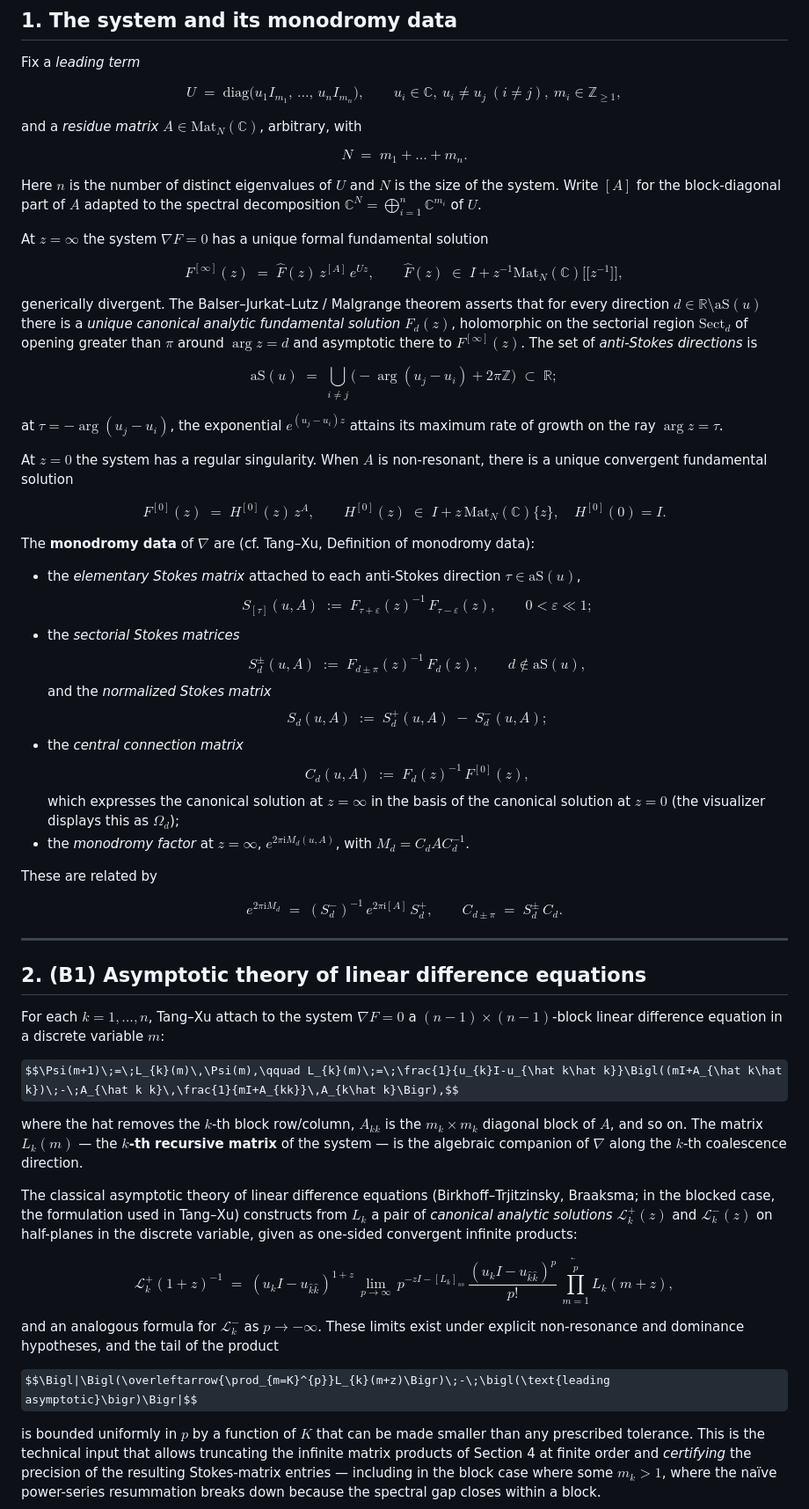
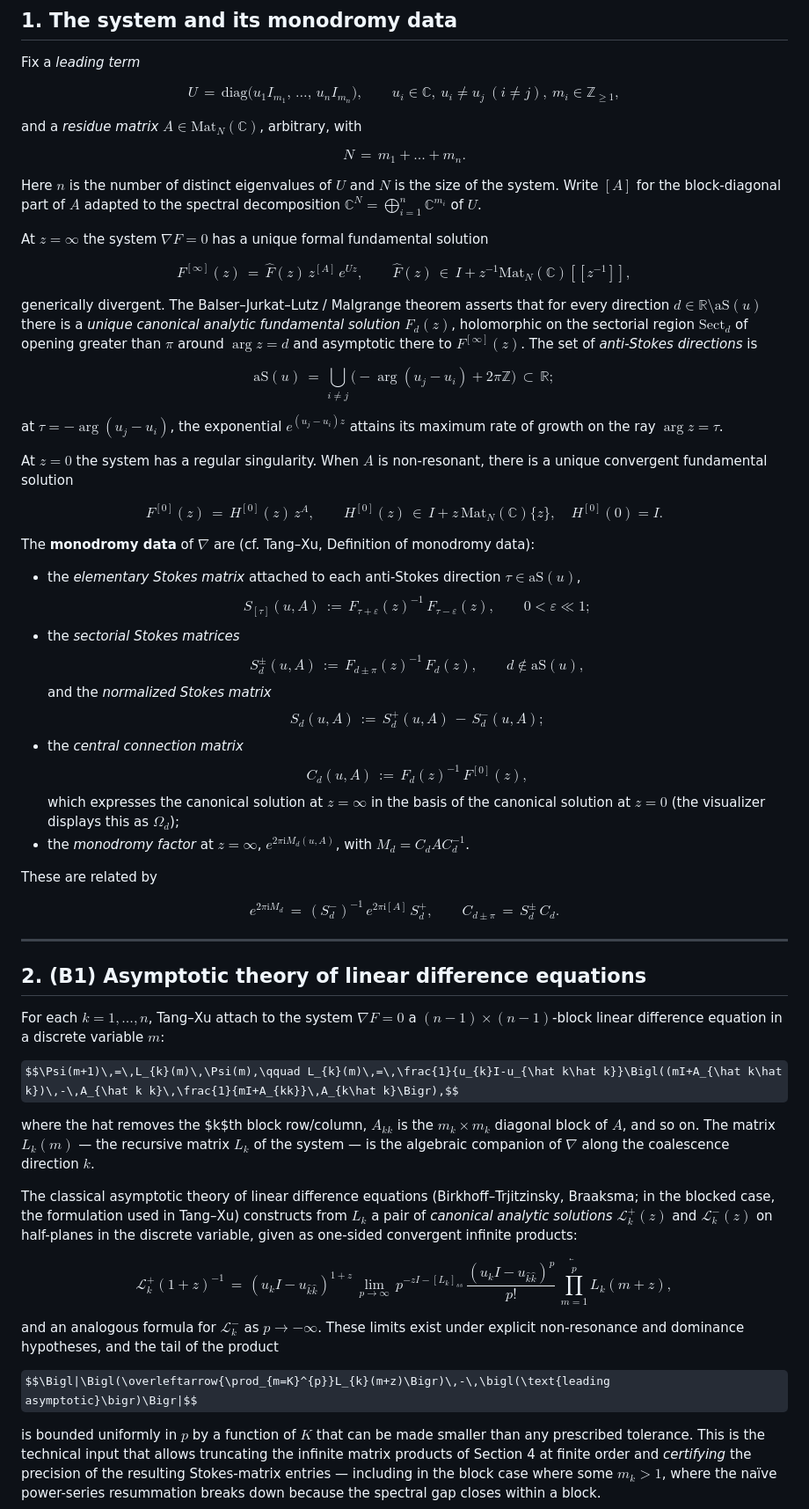
Before and after one commit to dtq1997/Stokes-Matrix, a Markdown page: README.md, the part around one of its changes. Shown at 88% size. Rendered like a GitHub page; some formulas as TeX source.

```diff
--- a/README.md
+++ b/README.md
@@ -48,11 +48,11 @@ Primary references:
 
 Fix a *leading term*
 
-$$U \;=\; \mathrm{diag}\bigl(u_{1} I_{m_{1}},\,\dots,\,u_{n} I_{m_{n}}\bigr),\qquad u_{i}\in\mathbb{C},\ u_{i}\neq u_{j}\ (i\neq j),\ m_{i}\in\mathbb{Z}_{\geq 1},$$
+$$U \,=\, \mathrm{diag}\bigl(u_{1} I_{m_{1}},\,\dots,\,u_{n} I_{m_{n}}\bigr),\qquad u_{i}\in\mathbb{C},\ u_{i}\neq u_{j}\ (i\neq j),\ m_{i}\in\mathbb{Z}_{\geq 1},$$
 
 and a *residue matrix* $A\in\mathrm{Mat}_{N}(\mathbb{C})$, arbitrary, with
 
-$$N \;=\; m_{1}+\dots+m_{n}.$$
+$$N \,=\, m_{1}+\dots+m_{n}.$$
 
 Here $n$ is the number of distinct eigenvalues of $U$ and $N$ is the size of
 the system. Write $[A]$ for the block-diagonal part of $A$ adapted to the
@@ -62,7 +62,7 @@ of $U$.
 At $z=\infty$ the system $\nabla F=0$ has a unique formal fundamental
 solution
 
-$$F^{[\infty]}(z)\;=\;\hat F(z)\,z^{[A]}\,e^{U z},\qquad \hat F(z)\;\in\;I+z^{-1}\mathrm{Mat}_{N}(\mathbb{C})\bigl[\!\!\bigl[z^{-1}\bigr]\!\!\bigr],$$
+$$F^{[\infty]}(z)\,=\,\hat F(z)\,z^{[A]}\,e^{U z},\qquad \hat F(z)\,\in\,I+z^{-1}\mathrm{Mat}_{N}(\mathbb{C})[\![z^{-1}]\!],$$
 
 generically divergent. The Balser–Jurkat–Lutz / Malgrange theorem asserts
 that for every direction $d\in\mathbb{R}\setminus\mathrm{aS}(u)$ there is a
@@ -71,7 +71,7 @@ the sectorial region $\mathrm{Sect}_{d}$ of opening greater than $\pi$
 around $\arg z=d$ and asymptotic there to $F^{[\infty]}(z)$. The set of
 *anti-Stokes directions* is
 
-$$\mathrm{aS}(u)\;=\;\bigcup_{i\neq j}\bigl(-\arg(u_{j}-u_{i})+2\pi\mathbb{Z}\bigr)\;\subset\;\mathbb{R};$$
+$$\mathrm{aS}(u)\,=\,\bigcup_{i\neq j}\bigl(-\arg(u_{j}-u_{i})+2\pi\mathbb{Z}\bigr)\,\subset\,\mathbb{R};$$
 
 at $\tau=-\arg(u_{j}-u_{i})$, the exponential $e^{(u_{j}-u_{i})z}$ attains
 its maximum rate of growth on the ray $\arg z=\tau$.
@@ -79,20 +79,20 @@ its maximum rate of growth on the ray $\arg z=\tau$.
 At $z=0$ the system has a regular singularity. When $A$ is non-resonant,
 there is a unique convergent fundamental solution
 
-$$F^{[0]}(z)\;=\;H^{[0]}(z)\,z^{A},\qquad H^{[0]}(z)\;\in\;I+z\,\mathrm{Mat}_{N}(\mathbb{C})\{z\},\quad H^{[0]}(0)=I.$$
+$$F^{[0]}(z)\,=\,H^{[0]}(z)\,z^{A},\qquad H^{[0]}(z)\,\in\,I+z\,\mathrm{Mat}_{N}(\mathbb{C})\{z\},\quad H^{[0]}(0)=I.$$
 
 The **monodromy data** of $\nabla$ are (cf. Tang–Xu, Definition of monodromy
 data):
 
 - the *elementary Stokes matrix* attached to each anti-Stokes direction
   $\tau\in\mathrm{aS}(u)$,
-  $$S_{[\tau]}(u,A)\;:=\;F_{\tau+\varepsilon}(z)^{-1}\,F_{\tau-\varepsilon}(z),\qquad 0<\varepsilon\ll 1;$$
+  $$S_{[\tau]}(u,A)\,:=\,F_{\tau+\varepsilon}(z)^{-1}\,F_{\tau-\varepsilon}(z),\qquad 0<\varepsilon\ll 1;$$
 - the *sectorial Stokes matrices*
-  $$S_{d}^{\pm}(u,A)\;:=\;F_{d\pm\pi}(z)^{-1}\,F_{d}(z),\qquad d\notin\mathrm{aS}(u),$$
+  $$S_{d}^{\pm}(u,A)\,:=\,F_{d\pm\pi}(z)^{-1}\,F_{d}(z),\qquad d\notin\mathrm{aS}(u),$$
   and the *normalized Stokes matrix*
-  $$S_{d}(u,A)\;:=\;S_{d}^{+}(u,A)\;-\;S_{d}^{-}(u,A);$$
+  $$S_{d}(u,A)\,:=\,S_{d}^{+}(u,A)\,-\,S_{d}^{-}(u,A);$$
 - the *central connection matrix*
-  $$C_{d}(u,A)\;:=\;F_{d}(z)^{-1}\,F^{[0]}(z),$$
+  $$C_{d}(u,A)\,:=\,F_{d}(z)^{-1}\,F^{[0]}(z),$$
   which expresses the canonical solution at $z=\infty$ in the basis of the
   canonical solution at $z=0$ (the visualizer displays this as $\Omega_{d}$);
 - the *monodromy factor* at $z=\infty$, $e^{2\pi\mathrm{i}M_{d}(u,A)}$, with
@@ -100,7 +100,7 @@ data):
 
 These are related by
 
-$$e^{2\pi\mathrm{i}M_{d}}\;=\;(S_{d}^{-})^{-1}\,e^{2\pi\mathrm{i}[A]}\,S_{d}^{+},\qquad C_{d\pm\pi}\;=\;S_{d}^{\pm}\,C_{d}.$$
+$$e^{2\pi\mathrm{i}M_{d}}\,=\,(S_{d}^{-})^{-1}\,e^{2\pi\mathrm{i}[A]}\,S_{d}^{+},\qquad C_{d\pm\pi}\,=\,S_{d}^{\pm}\,C_{d}.$$
 
 ---
 
@@ -110,12 +110,12 @@ For each $k=1,\dots,n$, Tang–Xu attach to the system $\nabla F=0$ a
 $(n-1)\times(n-1)$-block linear difference equation in a discrete variable
 $m$:
 
-$$\Psi(m+1)\;=\;L_{k}(m)\,\Psi(m),\qquad L_{k}(m)\;=\;\frac{1}{u_{k}I-u_{\hat k\hat k}}\Bigl((mI+A_{\hat k\hat k})\;-\;A_{\hat k k}\,\frac{1}{mI+A_{kk}}\,A_{k\hat k}\Bigr),$$
+$$\Psi(m+1)\,=\,L_{k}(m)\,\Psi(m),\qquad L_{k}(m)\,=\,\frac{1}{u_{k}I-u_{\hat k\hat k}}\Bigl((mI+A_{\hat k\hat k})\,-\,A_{\hat k k}\,\frac{1}{mI+A_{kk}}\,A_{k\hat k}\Bigr),$$
 
-where the hat removes the $k$-th block row/column, $A_{kk}$ is the
+where the hat removes the $k$th block row/column, $A_{kk}$ is the
 $m_{k}\times m_{k}$ diagonal block of $A$, and so on. The matrix $L_{k}(m)$
-— the **$k$-th recursive matrix** of the system — is the algebraic
-companion of $\nabla$ along the $k$-th coalescence direction.
+— the recursive matrix $L_k$ of the system — is the algebraic
+companion of $\nabla$ along the coalescence direction $k$.
 
 The classical asymptotic theory of linear difference equations
 (Birkhoff–Trjitzinsky, Braaksma; in the blocked case, the formulation used
@@ -124,13 +124,13 @@ solutions* $\mathscr{L}_{k}^{+}(z)$ and $\mathscr{L}_{k}^{-}(z)$ on
 half-planes in the discrete variable, given as one-sided convergent infinite
 products:
 
-$$\mathscr{L}_{k}^{+}(1+z)^{-1}\;=\;(u_{k}I-u_{\hat k\hat k})^{1+z}\,\lim_{p\to\infty}\,p^{-zI-[L_{k}]_{ss}}\,\frac{(u_{k}I-u_{\hat k\hat k})^{p}}{p!}\,\overleftarrow{\prod_{m=1}^{p}}L_{k}(m+z),$$
+$$\mathscr{L}_{k}^{+}(1+z)^{-1}\,=\,(u_{k}I-u_{\hat k\hat k})^{1+z}\,\lim_{p\to\infty}\,p^{-zI-[L_{k}]_{ss}}\,\frac{(u_{k}I-u_{\hat k\hat k})^{p}}{p!}\,\overleftarrow{\prod_{m=1}^{p}}L_{k}(m+z),$$
 
 and an analogous formula for $\mathscr{L}_{k}^{-}$ as $p\to-\infty$. These
 limits exist under explicit non-resonance and dominance hypotheses, and the
 tail of the product
 
-$$\Bigl|\Bigl(\overleftarrow{\prod_{m=K}^{p}}L_{k}(m+z)\Bigr)\;-\;\bigl(\text{leading asymptotic}\bigr)\Bigr|$$
+$$\Bigl|\Bigl(\overleftarrow{\prod_{m=K}^{p}}L_{k}(m+z)\Bigr)\,-\,\bigl(\text{leading asymptotic}\bigr)\Bigr|$$
 
 is bounded uniformly in $p$ by a function of $K$ that can be made smaller
 than any prescribed tolerance. This is the technical input that allows
```
Also changed, not shown: other parts of README.md (+18 -18 lines).
